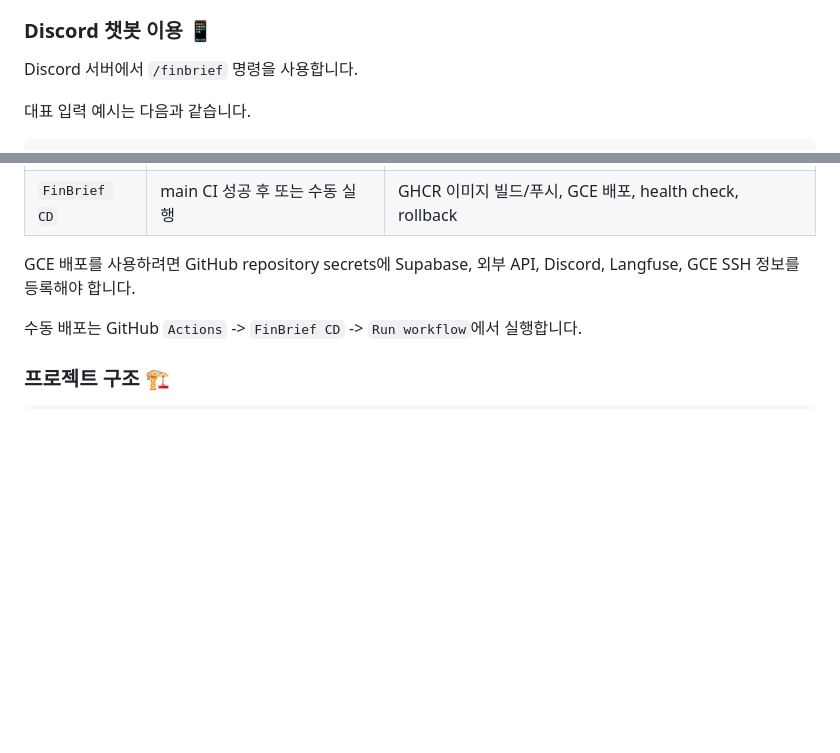
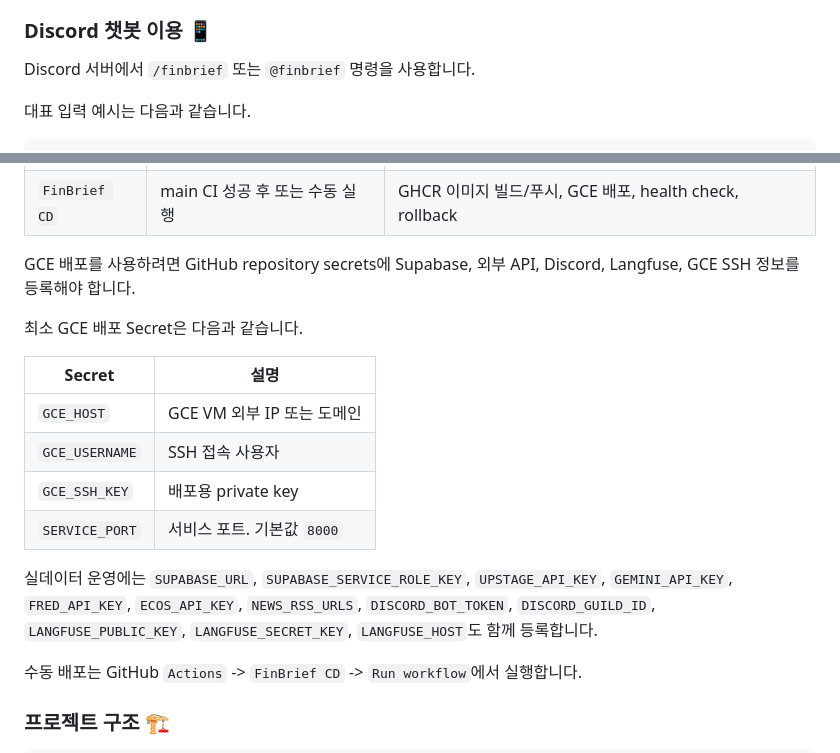
Before and after one commit to RyuGernwoo/FInBrief, a Markdown page: README.md, 2 parts joined by grey strips. Rendered like a GitHub page; blank space fills up the shorter version.

Commit message:
docs: README.md 보완

```diff
--- a/README.md
+++ b/README.md
@@ -34,7 +34,7 @@ FinBrief가 이미 배포되어 있고, 사용자는 서비스를 이용하기
 
 ### Discord 챗봇 이용 📱
 
-Discord 서버에서 `/finbrief` 명령을 사용합니다.
+Discord 서버에서 `/finbrief` 또는 `@finbrief` 명령을 사용합니다.
 
 대표 입력 예시는 다음과 같습니다.
 
@@ -315,6 +315,17 @@ GitHub Actions는 테스트와 배포를 분리합니다.
 
 GCE 배포를 사용하려면 GitHub repository secrets에 Supabase, 외부 API, Discord, Langfuse, GCE SSH 정보를 등록해야 합니다.
 
+최소 GCE 배포 Secret은 다음과 같습니다.
+
+| Secret | 설명 |
+| --- | --- |
+| `GCE_HOST` | GCE VM 외부 IP 또는 도메인 |
+| `GCE_USERNAME` | SSH 접속 사용자 |
+| `GCE_SSH_KEY` | 배포용 private key |
+| `SERVICE_PORT` | 서비스 포트. 기본값 `8000` |
+
+실데이터 운영에는 `SUPABASE_URL`, `SUPABASE_SERVICE_ROLE_KEY`, `UPSTAGE_API_KEY`, `GEMINI_API_KEY`, `FRED_API_KEY`, `ECOS_API_KEY`, `NEWS_RSS_URLS`, `DISCORD_BOT_TOKEN`, `DISCORD_GUILD_ID`, `LANGFUSE_PUBLIC_KEY`, `LANGFUSE_SECRET_KEY`, `LANGFUSE_HOST`도 함께 등록합니다.
+
 수동 배포는 GitHub `Actions` -> `FinBrief CD` -> `Run workflow`에서 실행합니다.
 
 ### 프로젝트 구조 🏗️
```
